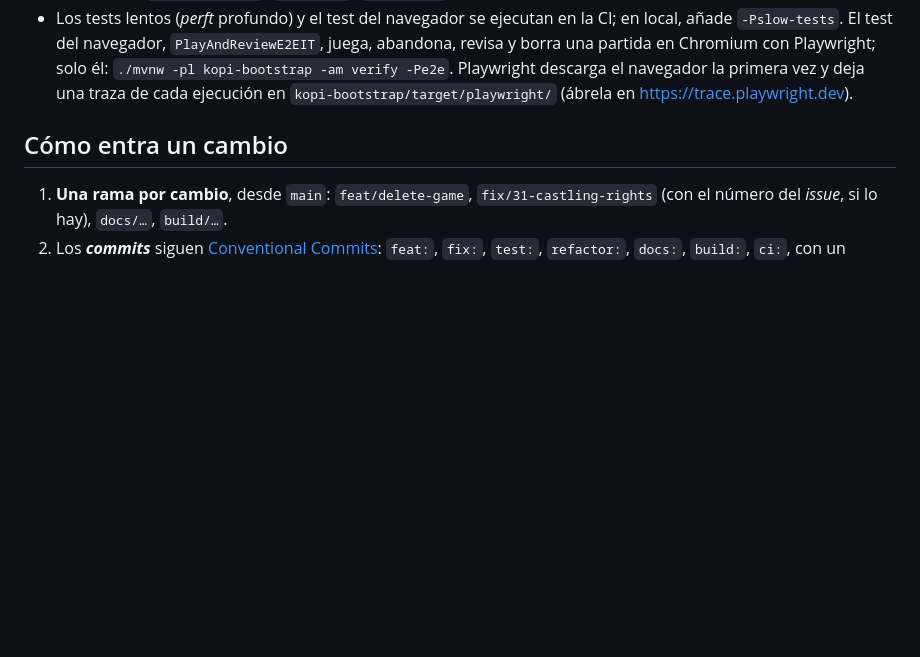
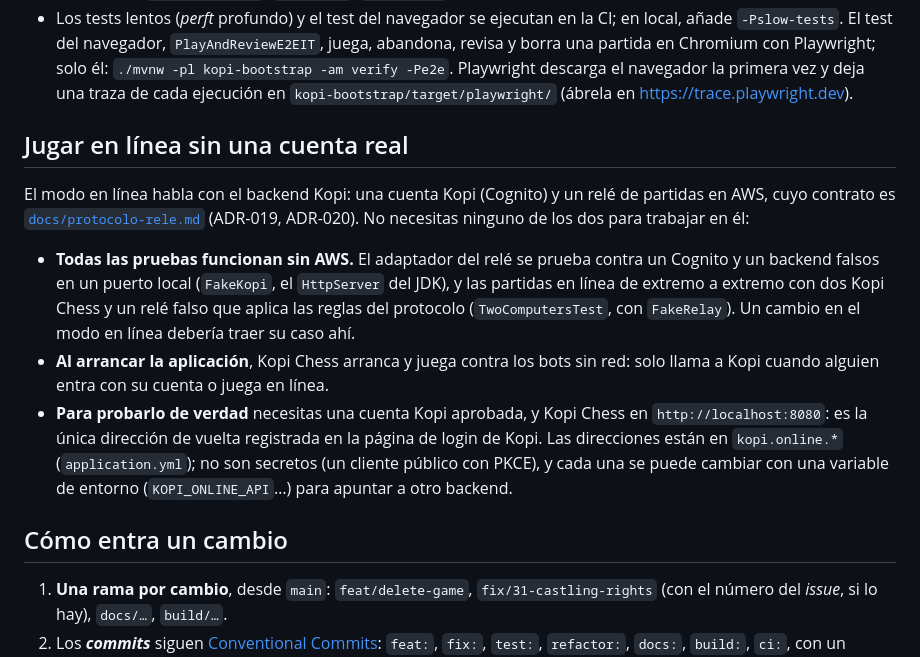
Before and after one commit to arquitechthor/kopi-chess, a Markdown page: CONTRIBUTING.es.md, the part around the change. Rendered like a GitHub page; blank space fills up the shorter version.

```diff
--- a/CONTRIBUTING.es.md
+++ b/CONTRIBUTING.es.md
@@ -50,6 +50,27 @@ cd backend
   Playwright descarga el navegador la primera vez y deja una traza de cada
   ejecución en `kopi-bootstrap/target/playwright/` (ábrela en
   <https://trace.playwright.dev>).
+
+## Jugar en línea sin una cuenta real
+
+El modo en línea habla con el backend Kopi: una cuenta Kopi (Cognito) y un
+relé de partidas en AWS, cuyo contrato es [`docs/protocolo-rele.md`](docs/protocolo-rele.md)
+(ADR-019, ADR-020). No necesitas ninguno de los dos para trabajar en él:
+
+- **Todas las pruebas funcionan sin AWS.** El adaptador del relé se prueba
+  contra un Cognito y un backend falsos en un puerto local (`FakeKopi`, el
+  `HttpServer` del JDK), y las partidas en línea de extremo a extremo con dos
+  Kopi Chess y un relé falso que aplica las reglas del protocolo
+  (`TwoComputersTest`, con `FakeRelay`). Un cambio en el modo en línea debería
+  traer su caso ahí.
+- **Al arrancar la aplicación**, Kopi Chess arranca y juega contra los bots sin
+  red: solo llama a Kopi cuando alguien entra con su cuenta o juega en línea.
+- **Para probarlo de verdad** necesitas una cuenta Kopi aprobada, y Kopi Chess
+  en `http://localhost:8080`: es la única dirección de vuelta registrada en la
+  página de login de Kopi. Las direcciones están en `kopi.online.*`
+  (`application.yml`); no son secretos (un cliente público con PKCE), y cada
+  una se puede cambiar con una variable de entorno (`KOPI_ONLINE_API`…) para
+  apuntar a otro backend.
 
 ## Cómo entra un cambio
 
```
Also changed, not shown: CONTRIBUTING.md (+20 -0 lines), docs/plan-jugador-contra-jugador.md (+4 -4 lines).
